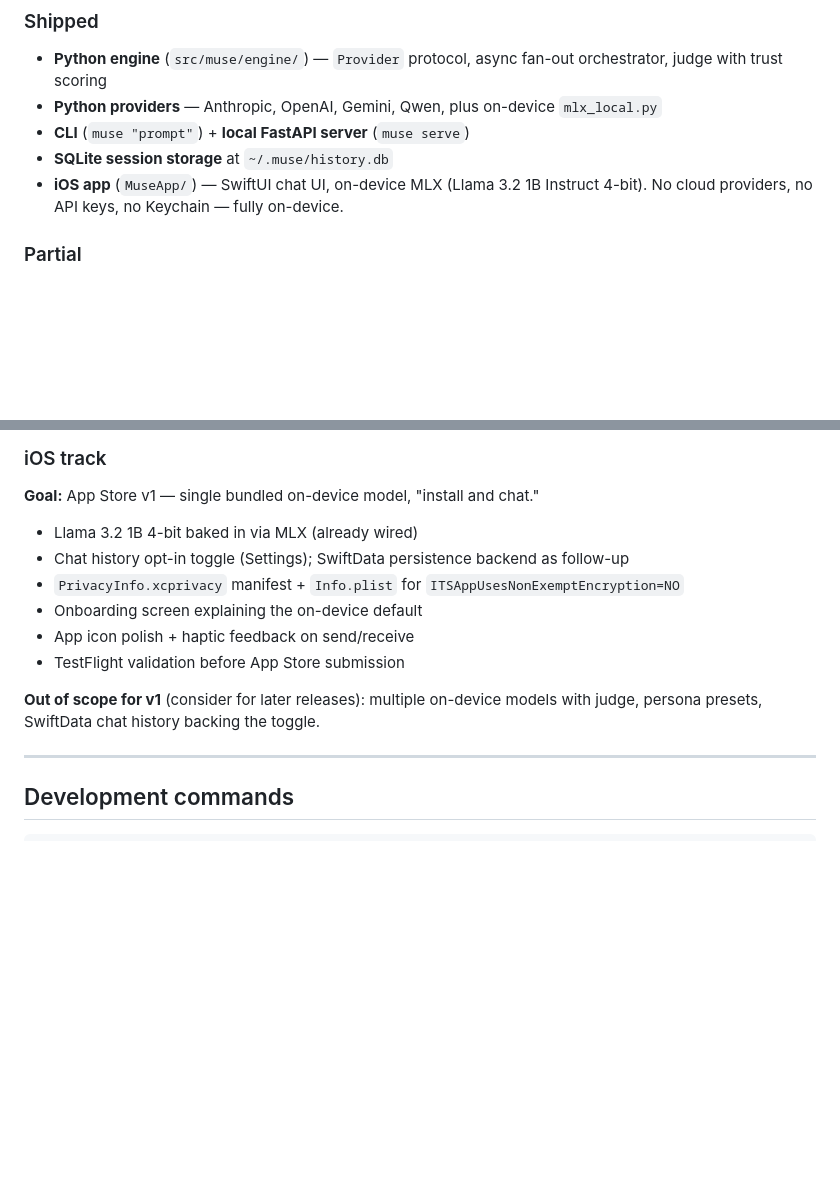
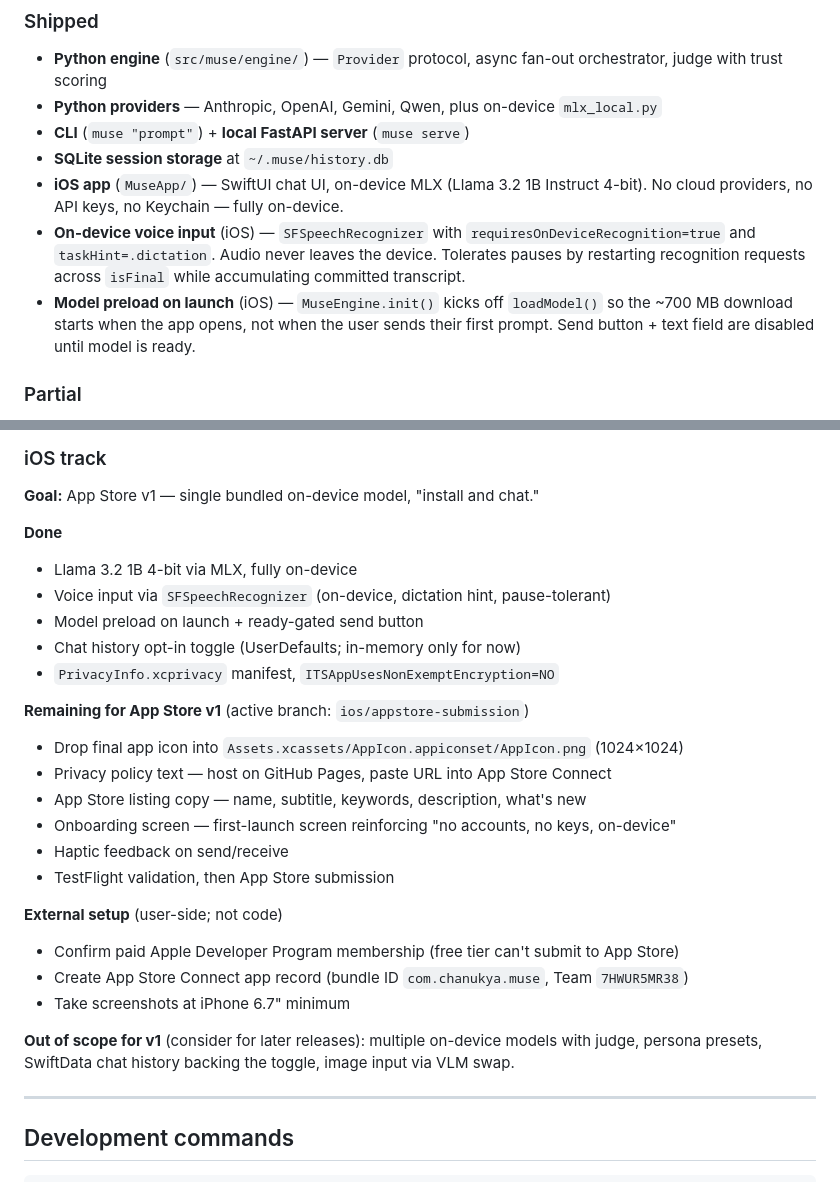
Before and after one commit to chanukyapekala/muse, a Markdown page: CLAUDE.md, 2 parts joined by grey strips. Rendered like a GitHub page; blank space fills up the shorter version.

Commit message:
Update CLAUDE.md with voice input, preload, App Store prep status
iOS Shipped now includes voice input via on-device SFSpeechRecognizer
and the model-preload-on-launch UX. iOS roadmap restructured into
Done / Remaining for App Store v1 / External setup, reflecting where
the ios/appstore-submission branch left off (PrivacyInfo manifest +
encryption attestation done; privacy policy text, App Store listing
copy, onboarding screen, haptics still to do).

Co-Authored-By: Claude Opus 4.7 <noreply@anthropic.com>

```diff
--- a/CLAUDE.md
+++ b/CLAUDE.md
@@ -35,6 +35,8 @@ The two products have different moats:
 - **CLI** (`muse "prompt"`) + **local FastAPI server** (`muse serve`)
 - **SQLite session storage** at `~/.muse/history.db`
 - **iOS app** (`MuseApp/`) — SwiftUI chat UI, on-device MLX (Llama 3.2 1B Instruct 4-bit). No cloud providers, no API keys, no Keychain — fully on-device.
+- **On-device voice input** (iOS) — `SFSpeechRecognizer` with `requiresOnDeviceRecognition=true` and `taskHint=.dictation`. Audio never leaves the device. Tolerates pauses by restarting recognition requests across `isFinal` while accumulating committed transcript.
+- **Model preload on launch** (iOS) — `MuseEngine.init()` kicks off `loadModel()` so the ~700 MB download starts when the app opens, not when the user sends their first prompt. Send button + text field are disabled until model is ready.
 
 ### Partial
 
@@ -108,14 +110,27 @@ MuseApp/                               ← iOS app (App Store target)
 
 **Goal:** App Store v1 — single bundled on-device model, "install and chat."
 
-- Llama 3.2 1B 4-bit baked in via MLX (already wired)
-- Chat history opt-in toggle (Settings); SwiftData persistence backend as follow-up
-- `PrivacyInfo.xcprivacy` manifest + `Info.plist` for `ITSAppUsesNonExemptEncryption=NO`
-- Onboarding screen explaining the on-device default
-- App icon polish + haptic feedback on send/receive
-- TestFlight validation before App Store submission
+**Done**
+- Llama 3.2 1B 4-bit via MLX, fully on-device
+- Voice input via `SFSpeechRecognizer` (on-device, dictation hint, pause-tolerant)
+- Model preload on launch + ready-gated send button
+- Chat history opt-in toggle (UserDefaults; in-memory only for now)
+- `PrivacyInfo.xcprivacy` manifest, `ITSAppUsesNonExemptEncryption=NO`
 
-**Out of scope for v1** (consider for later releases): multiple on-device models with judge, persona presets, SwiftData chat history backing the toggle.
+**Remaining for App Store v1** (active branch: `ios/appstore-submission`)
+- Drop final app icon into `Assets.xcassets/AppIcon.appiconset/AppIcon.png` (1024×1024)
+- Privacy policy text — host on GitHub Pages, paste URL into App Store Connect
+- App Store listing copy — name, subtitle, keywords, description, what's new
+- Onboarding screen — first-launch screen reinforcing "no accounts, no keys, on-device"
+- Haptic feedback on send/receive
+- TestFlight validation, then App Store submission
+
+**External setup** (user-side; not code)
+- Confirm paid Apple Developer Program membership (free tier can't submit to App Store)
+- Create App Store Connect app record (bundle ID `com.chanukya.muse`, Team `7HWUR5MR38`)
+- Take screenshots at iPhone 6.7" minimum
+
+**Out of scope for v1** (consider for later releases): multiple on-device models with judge, persona presets, SwiftData chat history backing the toggle, image input via VLM swap.
 
 ---
 
```
